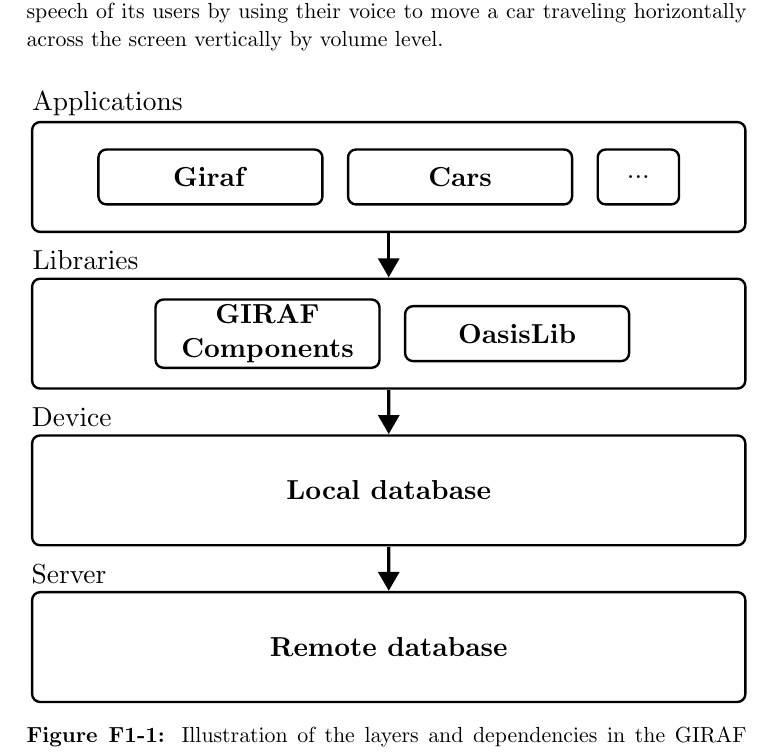
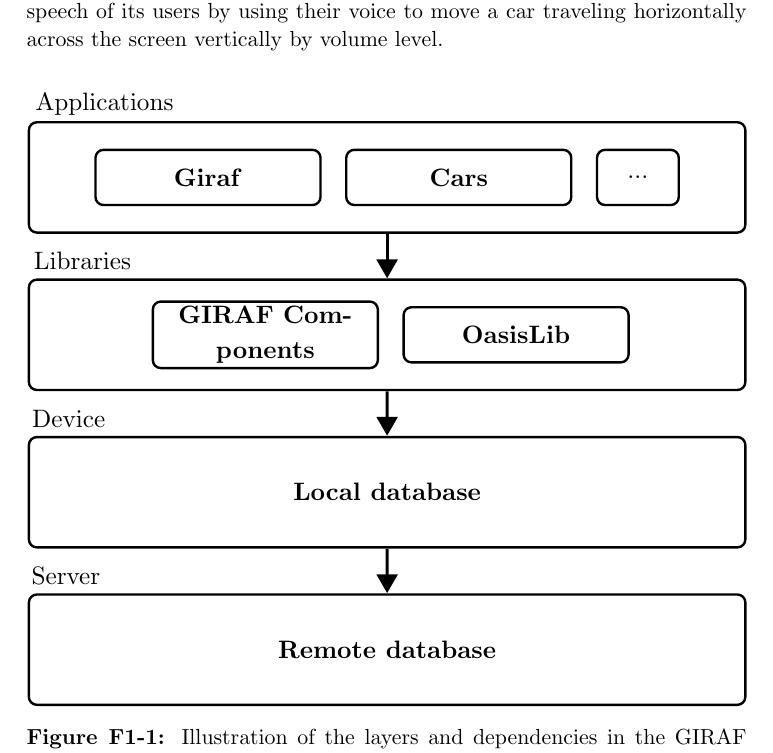
Before and after one commit to frmi/sw605f14-latex, a LaTeX thesis (master.tex, which reads figures/girafLayers.tikz): part of page 12 of 57, cut so that both start at the same text. Compiled offline with pdfLaTeX.

Commit message:
changed font size in figure

```diff
--- a/figures/girafLayers.tikz
+++ b/figures/girafLayers.tikz
@@ -61,34 +61,34 @@
 xshift=-2.5cm,
 text width=3cm] (GIRAFCOMPONENTS)
 {
-	\textbf{GIRAF Components}
+	\small\textbf{GIRAF Components}
 };
 
 \node[layer,
 below=of LIBLAYER,
 yshift=1em] (LOCALDBLAYER)
 {
-	\textbf{Local database}
+	\small\textbf{Local database}
 };
 
 \node[dummy,
 yshift=-1em,
 xshift=1.5em,
 above=of LOCALDBLAYER.west] (DEVICE)
-{Device};
+{\small Device};
 
 \node[layer,
 below=of LOCALDBLAYER,
 yshift=1em] (REMOTEDBLAYER)
 {
-	\textbf{Remote database}
+	\small\textbf{Remote database}
 };
 
 \node[dummy,
 yshift=-1em,
 xshift=1.4em,
 above=of REMOTEDBLAYER.west] (REMOTE)
-{Server};
+{\small Server};
 
 \path (APPLAYER) edge (LIBLAYER)
 (LIBLAYER) edge (LOCALDBLAYER)
```
Also changed, not shown: figures/girafLayers.tikz (12 more changed lines).
